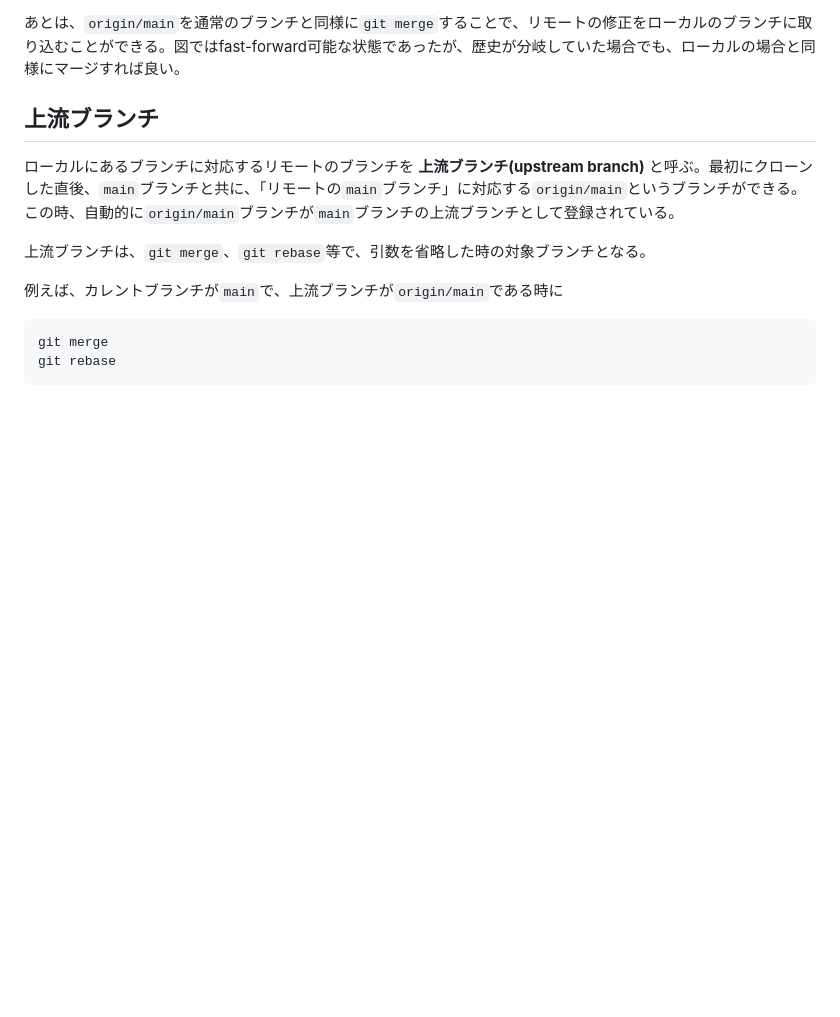
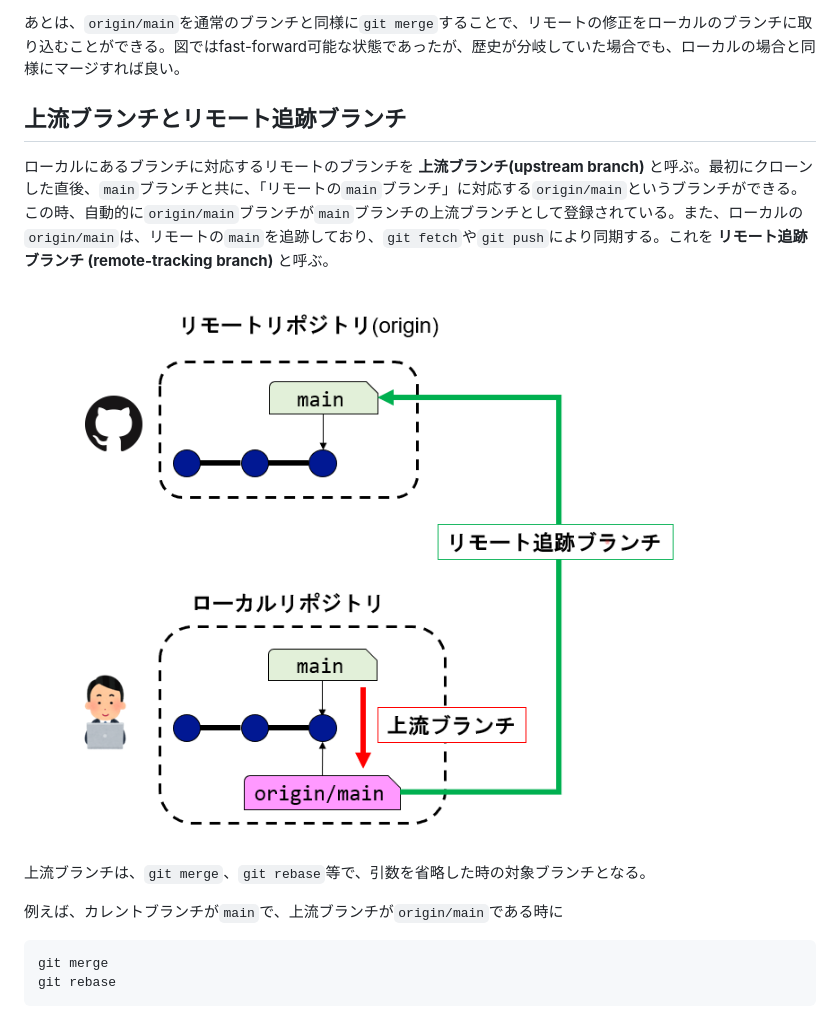
Before and after one commit to kaityo256/github, a Markdown page: remote/README.md, the part around the change. Drawn GitHub-style; pictures changed too: remote/fig/upstream_branch.png (added); blank space fills up the shorter version.

Commit message:
adds png

```diff
--- a/remote/README.md
+++ b/remote/README.md
@@ -106,9 +106,13 @@ $ git branch -a
 
 あとは、`origin/main`を通常のブランチと同様に`git merge`することで、リモートの修正をローカルのブランチに取り込むことができる。図ではfast-forward可能な状態であったが、歴史が分岐していた場合でも、ローカルの場合と同様にマージすれば良い。
 
-## 上流ブランチ
+## 上流ブランチとリモート追跡ブランチ
 
-ローカルにあるブランチに対応するリモートのブランチを **上流ブランチ(upstream branch)** と呼ぶ。最初にクローンした直後、`main`ブランチと共に、「リモートの`main`ブランチ」に対応する`origin/main`というブランチができる。この時、自動的に`origin/main`ブランチが`main`ブランチの上流ブランチとして登録されている。
+ローカルにあるブランチに対応するリモートのブランチを **上流ブランチ(upstream branch)** と呼ぶ。最初にクローンした直後、`main`ブランチと共に、「リモートの`main`ブランチ」に対応する`origin/main`というブランチができる。この時、自動的に`origin/main`ブランチが`main`ブランチの上流ブランチとして登録されている。また、ローカルの`origin/main`は、リモートの`main`を追跡しており、`git fetch`や`git push`により同期する。これを **リモート追跡ブランチ (remote-tracking branch)** と呼ぶ。
+
+![upstream branch](fig/upstream_branch.png)
+
+
 
 上流ブランチは、`git merge`、`git rebase`等で、引数を省略した時の対象ブランチとなる。
 
```
Also changed, not shown: 1 other file.
